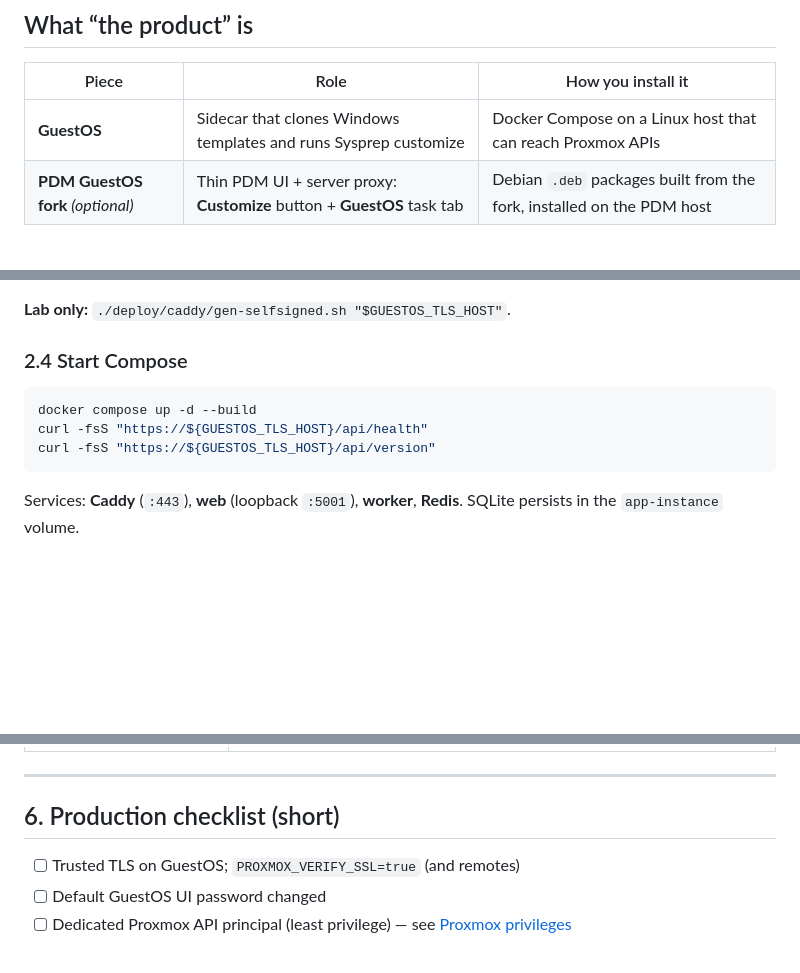
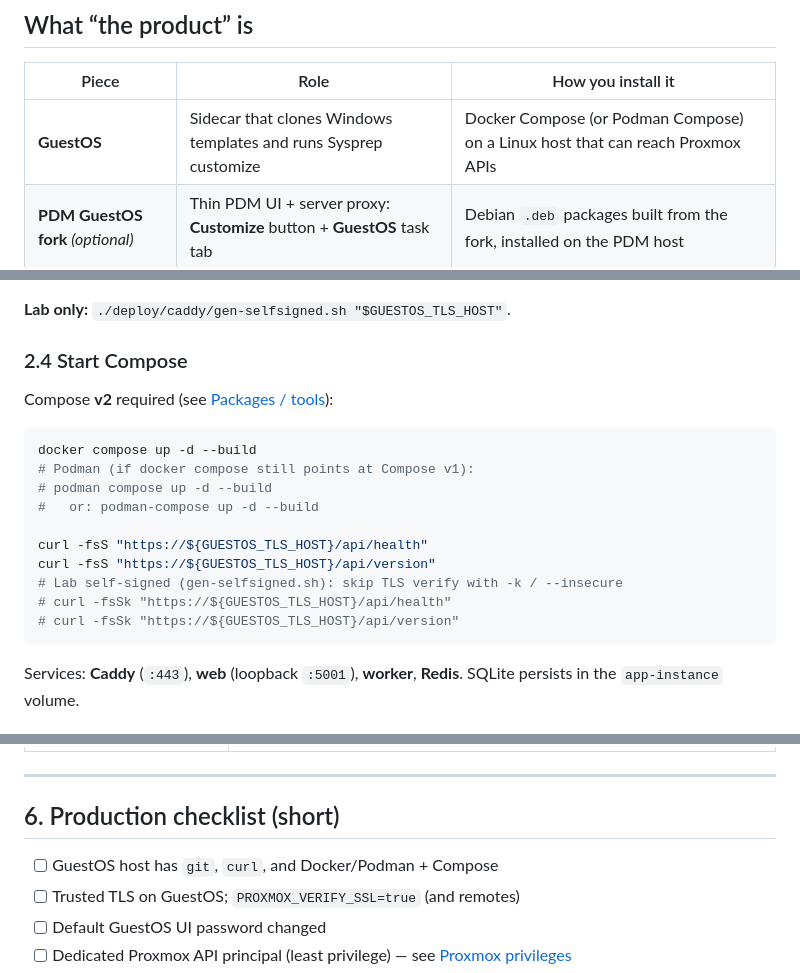
Before and after one commit to RobertLukan/proxmox-guestos-customization, a Markdown page: docs/INSTALL.md, 3 parts joined by grey strips. Drawn GitHub-style; blank space fills up the shorter version.

````diff
--- a/docs/INSTALL.md
+++ b/docs/INSTALL.md
@@ -8,7 +8,7 @@ self-signed shortcuts live in [PDM_INTEGRATION.md](PDM_INTEGRATION.md)
 
 | Piece | Role | How you install it |
 |-------|------|--------------------|
-| **GuestOS** | Sidecar that clones Windows templates and runs Sysprep customize | Docker Compose on a Linux host that can reach Proxmox APIs |
+| **GuestOS** | Sidecar that clones Windows templates and runs Sysprep customize | Docker Compose (or Podman Compose) on a Linux host that can reach Proxmox APIs |
 | **PDM GuestOS fork** *(optional)* | Thin PDM UI + server proxy: **Customize** button + **GuestOS** task tab | Debian `.deb` packages built from the fork, installed on the PDM host |
 
 You can run **GuestOS alone** (browser UI + machine API). PDM is optional glue
@@ -197,10 +257,19 @@ at `127.0.0.1:5001`). See [TLS_PRODUCTION.md](TLS_PRODUCTION.md).
 
 ### 2.4 Start Compose
 
+Compose **v2** required (see [Packages / tools](#packages--tools-guestos-host)):
+
 ```bash
 docker compose up -d --build
+# Podman (if docker compose still points at Compose v1):
+# podman compose up -d --build
+#   or: podman-compose up -d --build
+
 curl -fsS "https://${GUESTOS_TLS_HOST}/api/health"
 curl -fsS "https://${GUESTOS_TLS_HOST}/api/version"
+# Lab self-signed (gen-selfsigned.sh): skip TLS verify with -k / --insecure
+# curl -fsSk "https://${GUESTOS_TLS_HOST}/api/health"
+# curl -fsSk "https://${GUESTOS_TLS_HOST}/api/version"
 ```
 
 Services: **Caddy** (`:443`), **web** (loopback `:5001`), **worker**, **Redis**.
@@ -321,6 +390,7 @@ Do **not** expose Redis or `:5001` on a public interface.
 
 ## 6. Production checklist (short)
 
+- [ ] GuestOS host has `git`, `curl`, and Docker/Podman + Compose
 - [ ] Trusted TLS on GuestOS; `PROXMOX_VERIFY_SSL=true` (and remotes)
 - [ ] Default GuestOS UI password changed
 - [ ] Dedicated Proxmox API principal (least privilege) — see [Proxmox privileges](#proxmox-privileges)
````
Also changed, not shown: other parts of docs/INSTALL.md (+61 -1 lines), README.md (+8 -4 lines).
